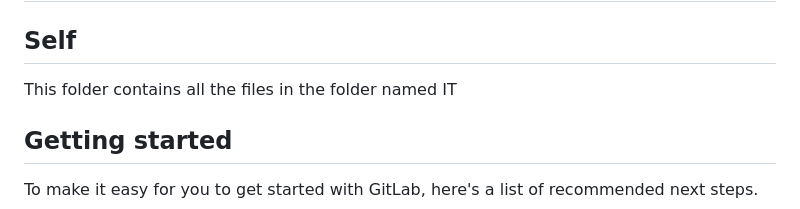
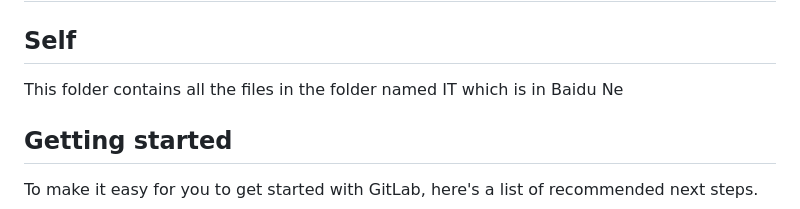
Before and after one commit to Jerrybaijy/it-notes, a Markdown page: README.md, the part around the change. Drawn GitHub-style.

Commit message:
更改Readme

```diff
--- a/README.md
+++ b/README.md
@@ -4,7 +4,7 @@
 
 ## Self
 
-This folder contains all the files in the folder named IT
+This folder contains all the files in the folder named IT which is in Baidu Ne
 
 ## Getting started
 
```
